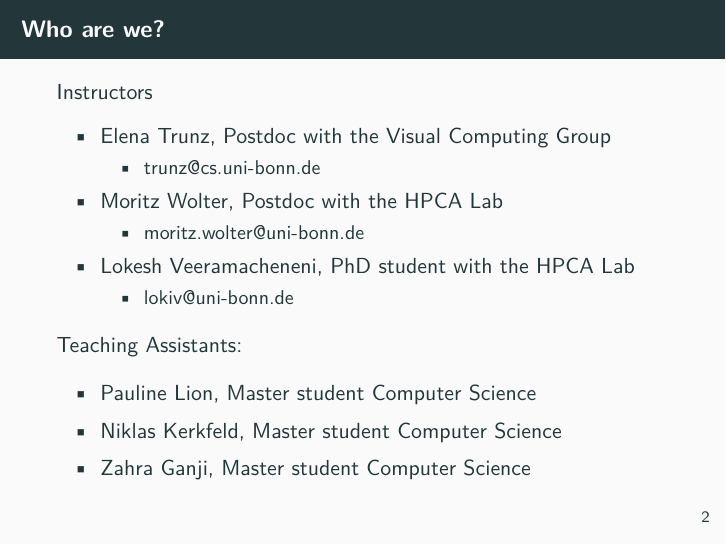
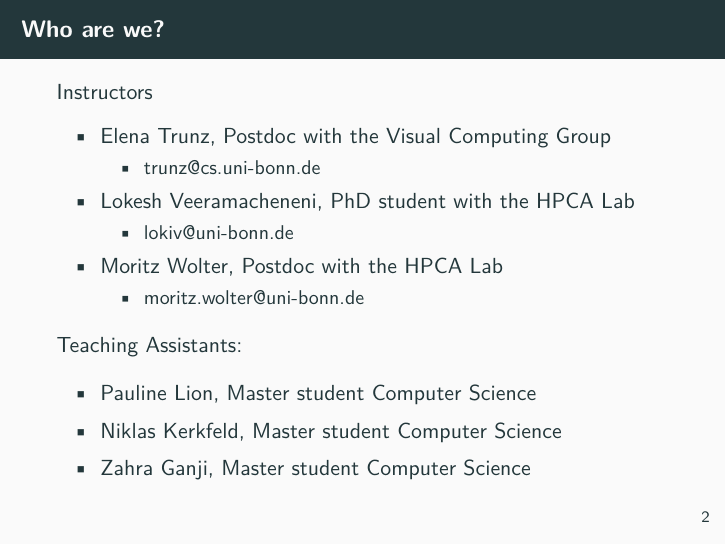
Before and after one commit to Machine-Learning-for-PIs/01a_slides_intro, LaTeX slides (presentation.tex): page 4 of 23. Compiled offline with pdfLaTeX.

Commit message:
update intro.

```diff
--- a/presentation.tex
+++ b/presentation.tex
@@ -72,13 +72,13 @@
         \begin{itemize}
           \item trunz@cs.uni-bonn.de
         \end{itemize}
+        \item Lokesh Veeramacheneni, PhD student with the HPCA Lab
+        \begin{itemize}
+          \item lokiv@uni-bonn.de
+        \end{itemize}
         \item Moritz Wolter, Postdoc with the HPCA Lab
         \begin{itemize}
           \item moritz.wolter@uni-bonn.de
-        \end{itemize}
-        \item Lokesh Veeramacheneni, PhD student with the HPCA Lab
-        \begin{itemize}
-          \item lokiv@uni-bonn.de
         \end{itemize}
       \end{itemize}
       Teaching Assistants:
```
